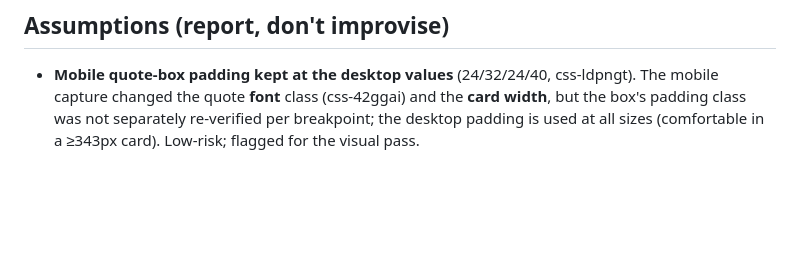
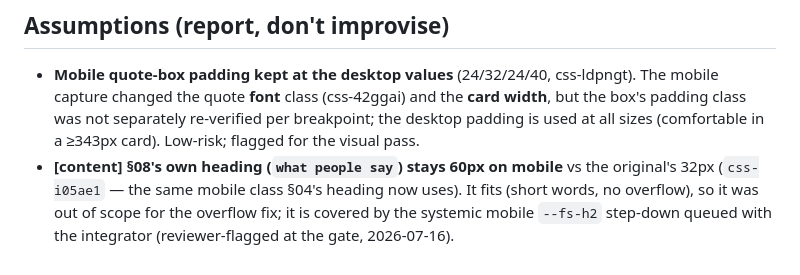
Before and after one commit to vibe-coding-collective/new-vcc-website, a Markdown page: docs/deviations/08-reviews.md, the part around the change. Drawn GitHub-style; blank space fills up the shorter version.

Commit message:
Gate nit: log section 08's own 60px mobile heading fidelity gap
Reviewer nit 1: the 08 deviations doc documented the reviewer-meta fixes but
not its own heading's divergence from the original's 32px mobile size (covered
systemically by the queued tokens-level step-down). One-line addition.

```diff
--- a/docs/deviations/08-reviews.md
+++ b/docs/deviations/08-reviews.md
@@ -125,3 +125,8 @@ Legend: **[arch]** structural · **[content]** copy/data · **[a11y]** accessibi
   mobile capture changed the quote **font** class (css-42ggai) and the **card width**, but the
   box's padding class was not separately re-verified per breakpoint; the desktop padding is
   used at all sizes (comfortable in a ≥343px card). Low-risk; flagged for the visual pass.
+- **[content] §08's own heading (`what people say`) stays 60px on mobile** vs the
+  original's 32px (`css-i05ae1` — the same mobile class §04's heading now uses). It fits
+  (short words, no overflow), so it was out of scope for the overflow fix; it is covered
+  by the systemic mobile `--fs-h2` step-down queued with the integrator (reviewer-flagged
+  at the gate, 2026-07-16).
```
